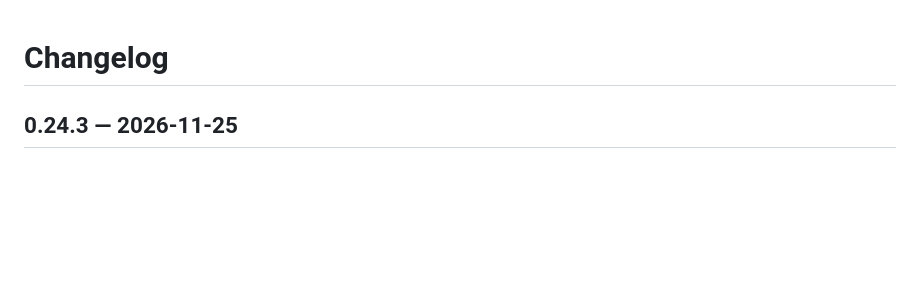
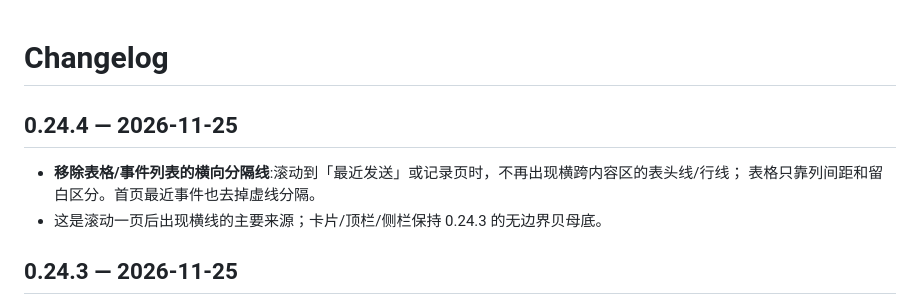
Before and after one commit to xxcodev/relationship-stabilizer, a Markdown page: CHANGELOG.md, the part around the change. Drawn GitHub-style; blank space fills up the shorter version.

```diff
--- a/CHANGELOG.md
+++ b/CHANGELOG.md
@@ -1,4 +1,11 @@
 # Changelog
+
+## 0.24.4 — 2026-11-25
+
+- **移除表格/事件列表的横向分隔线**:滚动到「最近发送」或记录页时，不再出现横跨内容区的表头线/行线；
+  表格只靠列间距和留白区分。首页最近事件也去掉虚线分隔。
+- 这是滚动一页后出现横线的主要来源；卡片/顶栏/侧栏保持 0.24.3 的无边界贝母底。
+
 
 ## 0.24.3 — 2026-11-25
 
```
Also changed, not shown: docs/optimization-plan.md (+1 -0 lines), docs/assets/ui-accounts.png, docs/assets/ui-config.png, docs/assets/ui-home.png, 5 other files.
